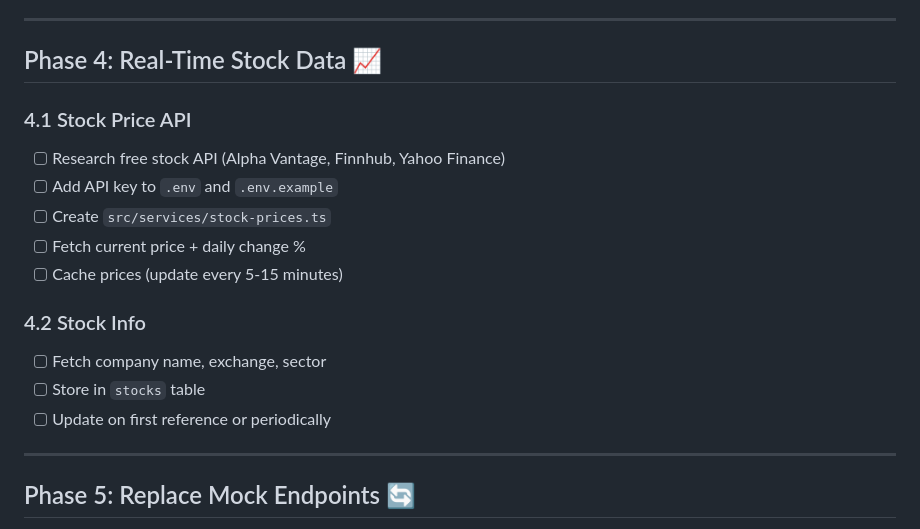
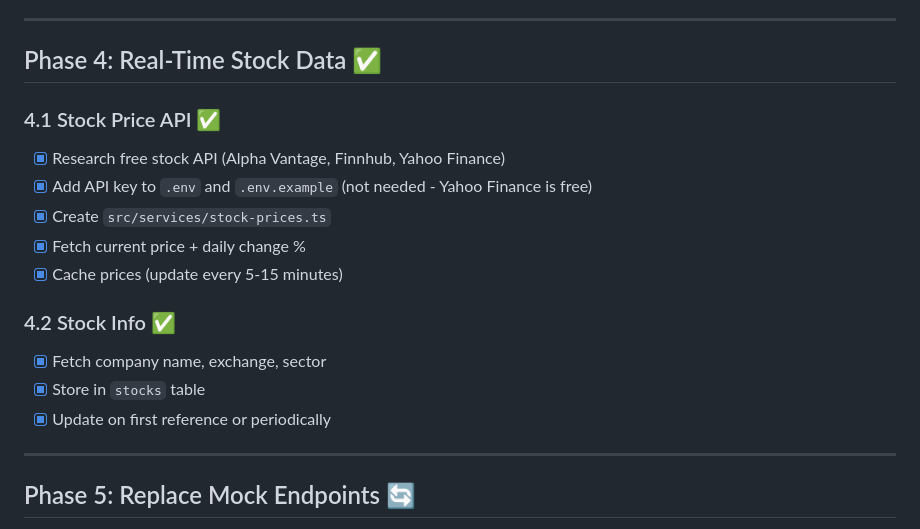
Before and after one commit to Hack-a-tons/BIAZ-Finance, a Markdown page: TODO.md, the part around the change. Drawn GitHub-style.

Commit message:
Mark Phase 4 (Real-Time Stock Data) as complete

```diff
--- a/TODO.md
+++ b/TODO.md
@@ -78,19 +78,19 @@ Client integration started against mock endpoints.
 
 ---
 
-## Phase 4: Real-Time Stock Data 📈
+## Phase 4: Real-Time Stock Data ✅
 
-### 4.1 Stock Price API
-- [ ] Research free stock API (Alpha Vantage, Finnhub, Yahoo Finance)
-- [ ] Add API key to `.env` and `.env.example`
-- [ ] Create `src/services/stock-prices.ts`
-- [ ] Fetch current price + daily change %
-- [ ] Cache prices (update every 5-15 minutes)
+### 4.1 Stock Price API ✅
+- [x] Research free stock API (Alpha Vantage, Finnhub, Yahoo Finance)
+- [x] Add API key to `.env` and `.env.example` (not needed - Yahoo Finance is free)
+- [x] Create `src/services/stock-prices.ts`
+- [x] Fetch current price + daily change %
+- [x] Cache prices (update every 5-15 minutes)
 
-### 4.2 Stock Info
-- [ ] Fetch company name, exchange, sector
-- [ ] Store in `stocks` table
-- [ ] Update on first reference or periodically
+### 4.2 Stock Info ✅
+- [x] Fetch company name, exchange, sector
+- [x] Store in `stocks` table
+- [x] Update on first reference or periodically
 
 ---
 
```
